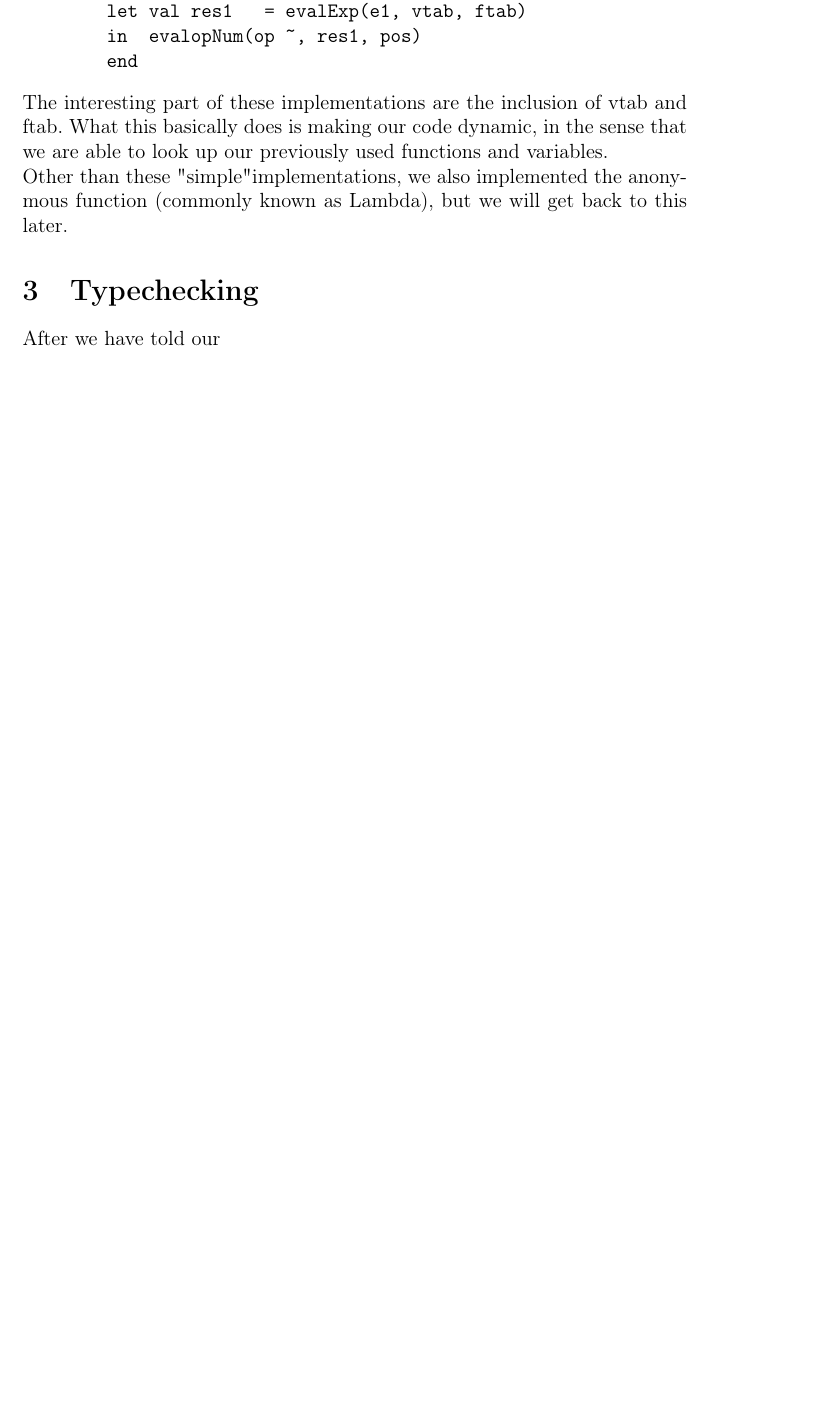
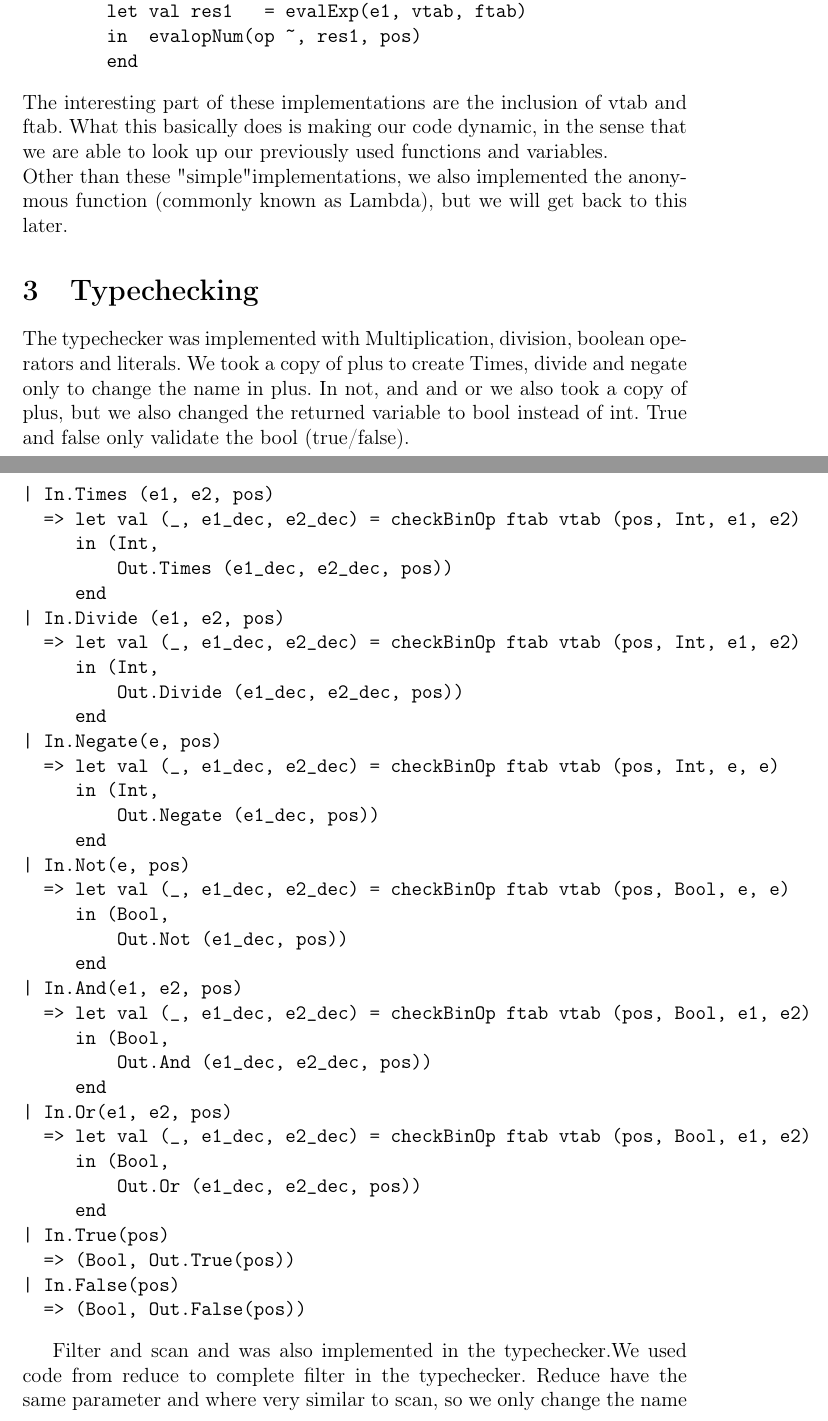
Before and after one commit to fofferhorn/Fasto, a LaTeX document (THE_RAPORT_OF_DOOM/GroupProject_HornBWN360_HolmTVX414_GorovicNDC516.tex): part of page 5 of 17 before the commit and two parts of pages 5 and 6 of 19 after it, the two joined at a grey line, cut so that both start at the same text, the shorter picture padded with empty space. Compiled offline with pdfLaTeX.

Commit message:
Put in TypeChecker section in report

```diff
--- a/THE_RAPORT_OF_DOOM/GroupProject_HornBWN360_HolmTVX414_GorovicNDC516.tex
+++ b/THE_RAPORT_OF_DOOM/GroupProject_HornBWN360_HolmTVX414_GorovicNDC516.tex
@@ -84,5 +84,42 @@ After the parser and lexer have been implemented and told how to handle the toke
 The interesting part of these implementations are the inclusion of vtab and ftab. What this basically does is making our code dynamic, in the sense that we are able to look up our previously used functions and variables.\\
 Other than these "simple" implementations, we also implemented the anonymous function (commonly known as Lambda), but we will get back to this later.
 \section{Typechecking}
-After we have told our
-\pagebreak
+The typechecker was implemented with Multiplication, division, boolean operators and literals. We took a copy of plus to create Times, divide and negate only to change the name in plus. In not, and and or we also took a copy of plus, but we also changed the returned variable to bool instead of int. True and false only validate the bool (true/false).
+\begin{verbatim}
+| In.Times (e1, e2, pos)
+  => let val (_, e1_dec, e2_dec) = checkBinOp ftab vtab (pos, Int, e1, e2)
+     in (Int,
+         Out.Times (e1_dec, e2_dec, pos))
+     end
+| In.Divide (e1, e2, pos)
+  => let val (_, e1_dec, e2_dec) = checkBinOp ftab vtab (pos, Int, e1, e2)
+     in (Int,
+         Out.Divide (e1_dec, e2_dec, pos))
+     end
+| In.Negate(e, pos)
+  => let val (_, e1_dec, e2_dec) = checkBinOp ftab vtab (pos, Int, e, e)
+     in (Int,
+         Out.Negate (e1_dec, pos))
+     end
+| In.Not(e, pos)
+  => let val (_, e1_dec, e2_dec) = checkBinOp ftab vtab (pos, Bool, e, e)
+     in (Bool,
+         Out.Not (e1_dec, pos))
+     end
+| In.And(e1, e2, pos)
+  => let val (_, e1_dec, e2_dec) = checkBinOp ftab vtab (pos, Bool, e1, e2)
+     in (Bool,
+         Out.And (e1_dec, e2_dec, pos))
+     end
+| In.Or(e1, e2, pos)
+  => let val (_, e1_dec, e2_dec) = checkBinOp ftab vtab (pos, Bool, e1, e2)
+     in (Bool,
+         Out.Or (e1_dec, e2_dec, pos))
+     end
+| In.True(pos)
+  => (Bool, Out.True(pos))
+| In.False(pos)
+  => (Bool, Out.False(pos))
+\end{verbatim}
+
+Filter and scan and was also implemented in the typechecker.We used code from reduce to complete filter in the typechecker. Reduce have the same parameter and where very similar to scan, so we only change the name from reduce to scan, and a elem_type to arr_type to finish scan.
```
Also changed, not shown: THE_RAPORT_OF_DOOM/GroupProject_HornBWN360_HolmTVX414_GorovicNDC516.tex (68 more changed lines).
